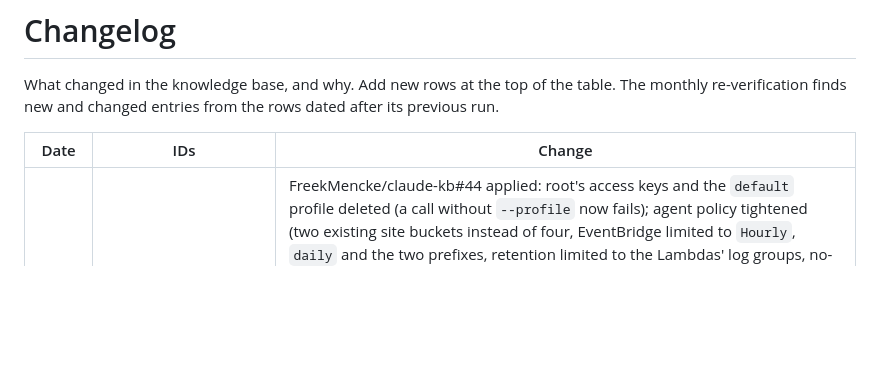
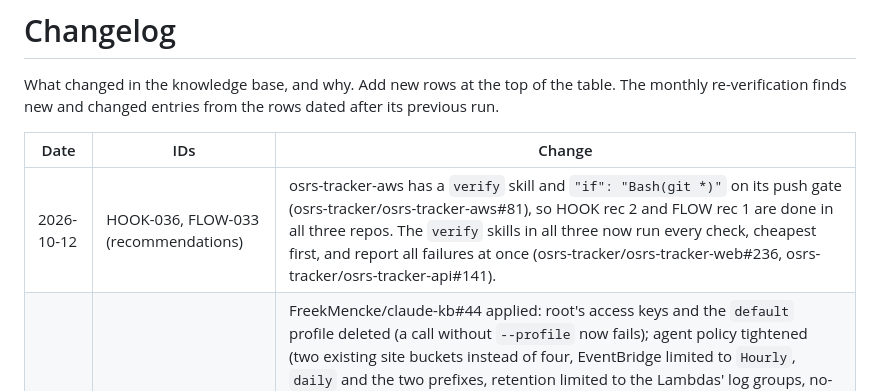
Before and after one commit to FreekMencke/claude-kb, a Markdown page: CHANGELOG.md, the part around the change. Drawn GitHub-style; blank space fills up the shorter version.

Commit message:
Record the aws verify skill and push-gate filter
Co-Authored-By: Claude Opus 5.5 <noreply@anthropic.com>

```diff
--- a/CHANGELOG.md
+++ b/CHANGELOG.md
@@ -4,6 +4,7 @@ What changed in the knowledge base, and why. Add new rows at the top of the tabl
 
 | Date | IDs | Change |
 |---|---|---|
+| 2026-10-12 | HOOK-036, FLOW-033 (recommendations) | osrs-tracker-aws has a `verify` skill and `"if": "Bash(git *)"` on its push gate (osrs-tracker/osrs-tracker-aws#81), so HOOK rec 2 and FLOW rec 1 are done in all three repos. The `verify` skills in all three now run every check, cheapest first, and report all failures at once (osrs-tracker/osrs-tracker-web#236, osrs-tracker/osrs-tracker-api#141). |
 | 2026-10-12 | INFRA-024 (recommendations) | FreekMencke/claude-kb#44 applied: root's access keys and the `default` profile deleted (a call without `--profile` now fails); agent policy tightened (two existing site buckets instead of four, EventBridge limited to `Hourly`, `daily` and the two prefixes, retention limited to the Lambdas' log groups, no-op `aws-mcp:*` statement removed, CloudTrail, versioning, lifecycle, object-version and log-group deletes denied), tested from the agent; one multi-region management-events trail. Recs 1, 4 and 6 done, 5 skipped (the site buckets hold a rebuildable site that moves to the cluster). The transcript "key" open question resolved: two expired-by-design `ASIA` strings from research on AWS docs. |
 | 2026-10-12 | HOOK-036, FLOW-033, SESS-025 (recommendations) | osrs-tracker-web and -api have a `verify` skill and `"if": "Bash(git *)"` on the push gate (osrs-tracker/osrs-tracker-web#235, osrs-tracker/osrs-tracker-api#139): HOOK-036, FLOW-033 and their Quick answers updated; HOOK rec 2 and FLOW rec 1 done for web and api (aws is osrs-tracker/osrs-tracker-aws#80); PROMPT rec 1 done for osrs-tracker-web. SESS-025 reruns verify after a rebase only when it had conflicts, as the global CLAUDE.md now says. |
 | 2026-10-12 | (layout) | INDEX.md's Changelog moved to CHANGELOG.md (newest first), and its Overlaps kept on purpose, Merges and Similar but distinct to OVERLAPS.md: the lookup skill reads INDEX.md in full on every question, and those sections (26 KB of 95 KB) never answer one. Conflicts stay in INDEX.md. `check_kb.py` reads all three files. |
```
Also changed, not shown: kb-hooks.md (+3 -3 lines), kb-workflows.md (+3 -3 lines).
